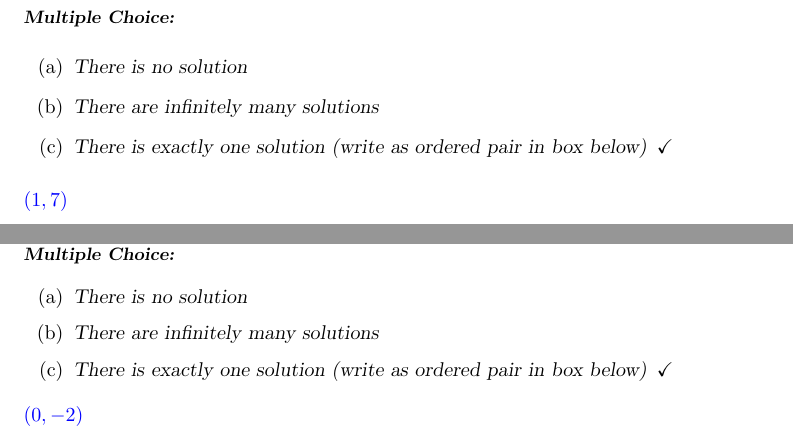
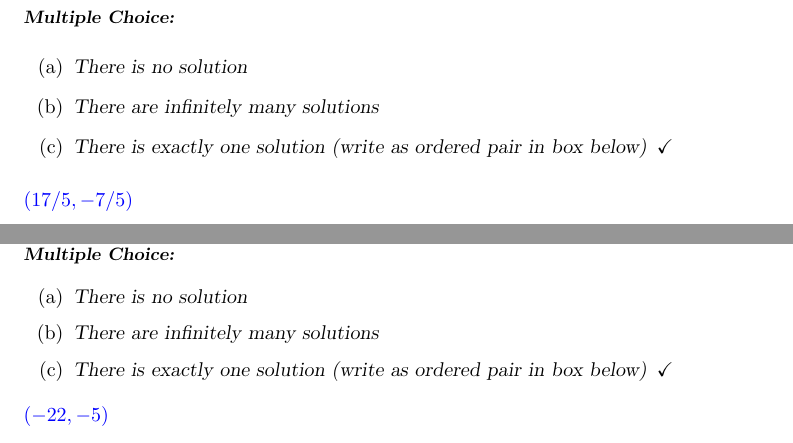
Before and after one commit to AbdelKharij/Math1050, a LaTeX document (math1050/Math_1050_HW_Chapter_6_2.tex): two parts of pages 3 and 4 of 4, joined at a grey line, cut so that both start at the same text. Compiled offline with pdfLaTeX.

Commit message:
Correct four more wrong answers in sections 5.4, 6.2 and 6.3
Second verification pass, covering the families that can be checked by
construction or substitution rather than by symbolic equality:

  5.4 #13  line through (-1,2) with slope -3   key y = -1        -> y = -3x - 1
  6.2 #39  x - 4y = 9, 2x - 3y = 11            key (1,7)         -> (17/5,-7/5)
  6.2 #51  x = 4y - 2, x = 6y + 8              key (0,-2)        -> (-22,-5)
  6.3 #43  3x + y = 1, 5x + y = 2              key (1/2,1/2)     -> (1/2,-1/2)

Each was checked by substituting back: the keyed pairs do not satisfy their own
systems, the corrected ones do.

Verified and left alone: every slope in 5.3, the rest of 5.4, the "is this a
solution" items in 5.2 and 6.1, the remaining systems in 6.2 and 6.3, and by
hand every answer in 4.3 markup/discount, 4.4 investment, 4.5 mixture, 4.6
uniform motion and 4.7 inequalities.

Co-Authored-By: Claude Opus 5 <noreply@anthropic.com>

```diff
--- a/math1050/Math_1050_HW_Chapter_6_2.tex
+++ b/math1050/Math_1050_HW_Chapter_6_2.tex
@@ -122,7 +122,7 @@ $\answer{(9/19, -13/19)}$
 \choice[correct]{There is exactly one solution (write as ordered pair in box below)}
 \end{multipleChoice}
 
-$\answer{(1,7)}$
+$\answer{(17/5,-7/5)}$
 \end{problem}
 
 \begin{problem}
@@ -158,7 +158,7 @@ $\answer{(4, 19)}$
 \choice[correct]{There is exactly one solution (write as ordered pair in box below)}
 \end{multipleChoice}
 
-$\answer{(0,-2)}$
+$\answer{(-22,-5)}$
 \end{problem}
 
 \begin{problem}
```
Also changed, not shown: math1050/Math_1050_HW_Chapter_5_4.tex (+1 -1 lines), math1050/Math_1050_HW_Chapter_6_3.tex (+1 -1 lines).
